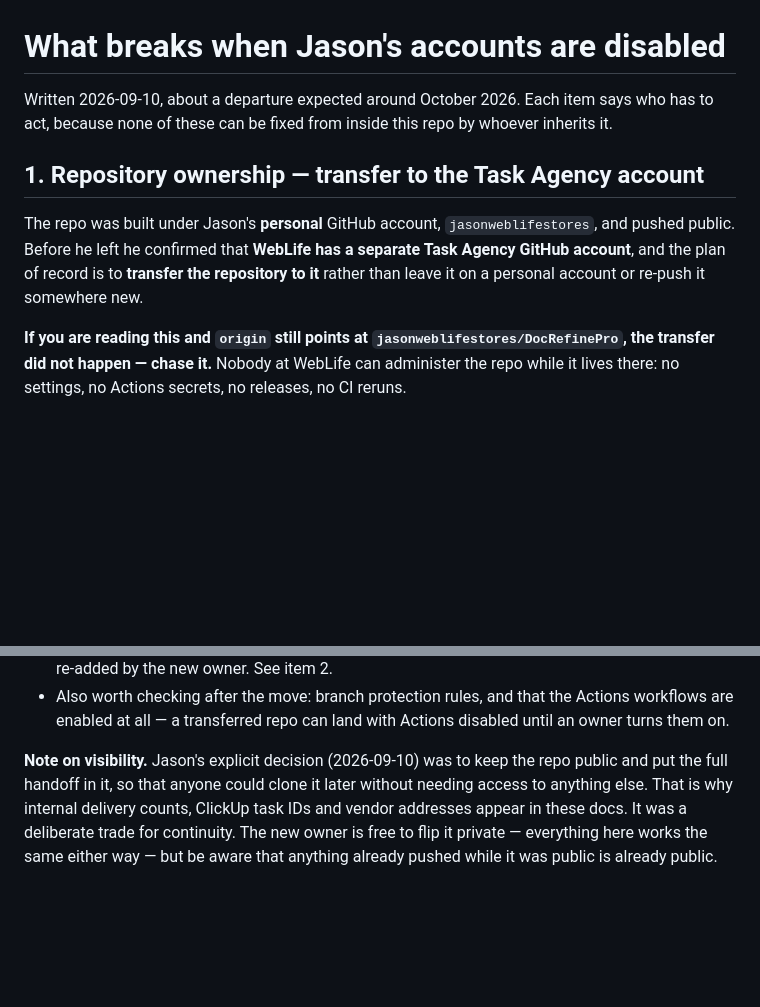
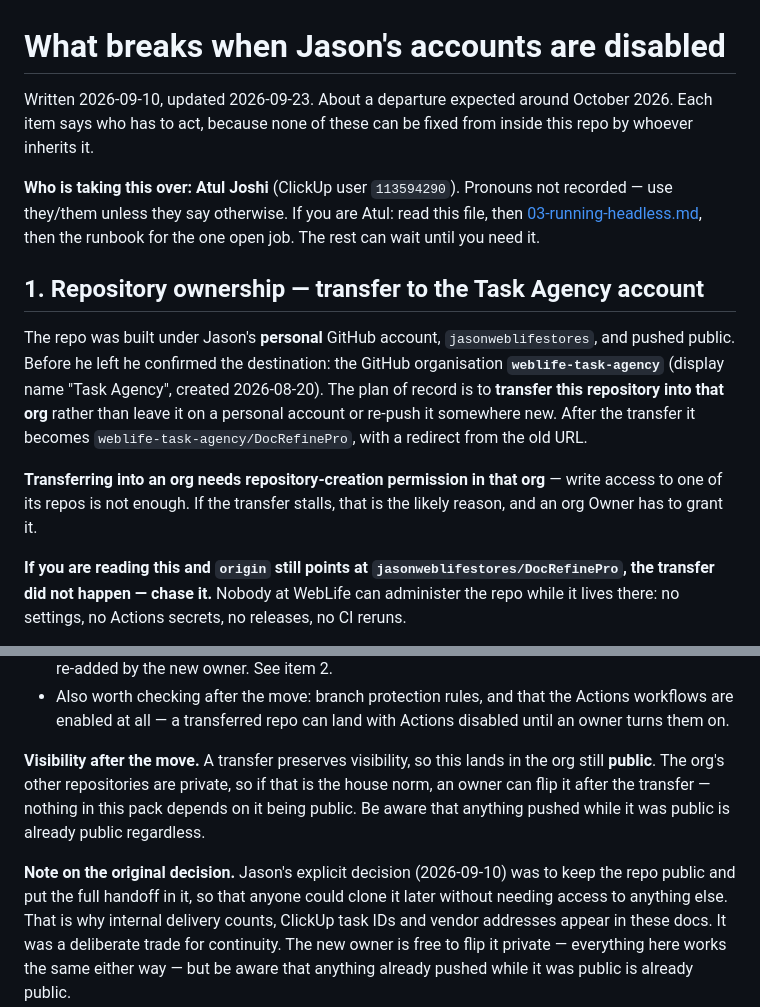
Before and after one commit to jasonweblifestores/DocRefinePro, a Markdown page: docs/handoff/00-offboarding.md, 2 parts joined by grey strips. Drawn GitHub-style; blank space fills up the shorter version.

Commit message:
Name the handover recipient and the destination org
Atul Joshi is taking this over, and the repo is going to the
weblife-task-agency organisation. Both were unknown when the pack was
written, so item 1 said only that a transfer should happen somewhere.

Also records the thing most likely to stall that transfer: moving a repo
into an org needs repository-creation permission in the org, which write
access to one of its repos does not imply.

Co-Authored-By: Claude Opus 5 <noreply@anthropic.com>

```diff
--- a/docs/handoff/00-offboarding.md
+++ b/docs/handoff/00-offboarding.md
@@ -1,13 +1,23 @@
 # What breaks when Jason's accounts are disabled
 
-Written 2026-09-10, about a departure expected around October 2026. Each item says who has to act, because
-none of these can be fixed from inside this repo by whoever inherits it.
+Written 2026-09-10, updated 2026-09-23. About a departure expected around October 2026. Each item says who
+has to act, because none of these can be fixed from inside this repo by whoever inherits it.
+
+**Who is taking this over: Atul Joshi** (ClickUp user `113594290`). Pronouns not recorded — use they/them
+unless they say otherwise. If you are Atul: read this file, then
+[03-running-headless.md](03-running-headless.md), then the runbook for the one open job. The rest can wait
+until you need it.
 
 ## 1. Repository ownership — transfer to the Task Agency account
 
 The repo was built under Jason's **personal** GitHub account, `jasonweblifestores`, and pushed public. Before
-he left he confirmed that **WebLife has a separate Task Agency GitHub account**, and the plan of record is to
-**transfer the repository to it** rather than leave it on a personal account or re-push it somewhere new.
+he left he confirmed the destination: the GitHub organisation **`weblife-task-agency`** (display name
+"Task Agency", created 2026-08-20). The plan of record is to **transfer this repository into that org** rather
+than leave it on a personal account or re-push it somewhere new. After the transfer it becomes
+`weblife-task-agency/DocRefinePro`, with a redirect from the old URL.
+
+**Transferring into an org needs repository-creation permission in that org** — write access to one of its
+repos is not enough. If the transfer stalls, that is the likely reason, and an org Owner has to grant it.
 
 **If you are reading this and `origin` still points at `jasonweblifestores/DocRefinePro`, the transfer did not
 happen — chase it.** Nobody at WebLife can administer the repo while it lives there: no settings, no Actions
@@ -23,7 +33,12 @@ secrets, no releases, no CI reruns.
 - Also worth checking after the move: branch protection rules, and that the Actions workflows are enabled at
   all — a transferred repo can land with Actions disabled until an owner turns them on.
 
-**Note on visibility.** Jason's explicit decision (2026-09-10) was to keep the repo public and put the full
+**Visibility after the move.** A transfer preserves visibility, so this lands in the org still **public**.
+The org's other repositories are private, so if that is the house norm, an owner can flip it after the
+transfer — nothing in this pack depends on it being public. Be aware that anything pushed while it was public
+is already public regardless.
+
+**Note on the original decision.** Jason's explicit decision (2026-09-10) was to keep the repo public and put the full
 handoff in it, so that anyone could clone it later without needing access to anything else. That is why
 internal delivery counts, ClickUp task IDs and vendor addresses appear in these docs. It was a deliberate
 trade for continuity. The new owner is free to flip it private — everything here works the same either way —
```
Also changed, not shown: docs/handoff/01-clickup-map.md (+1 -0 lines).
